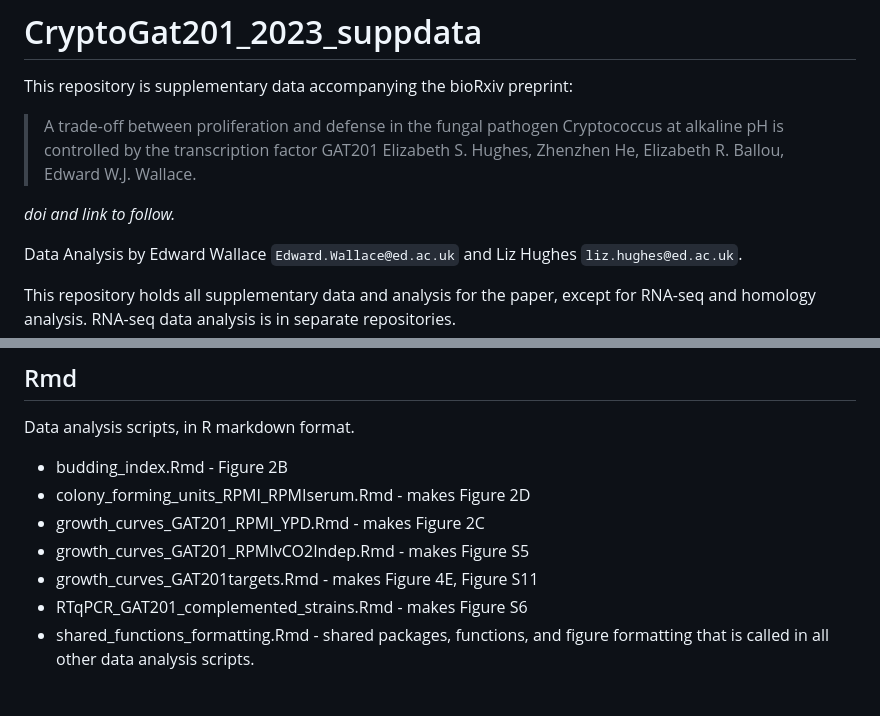
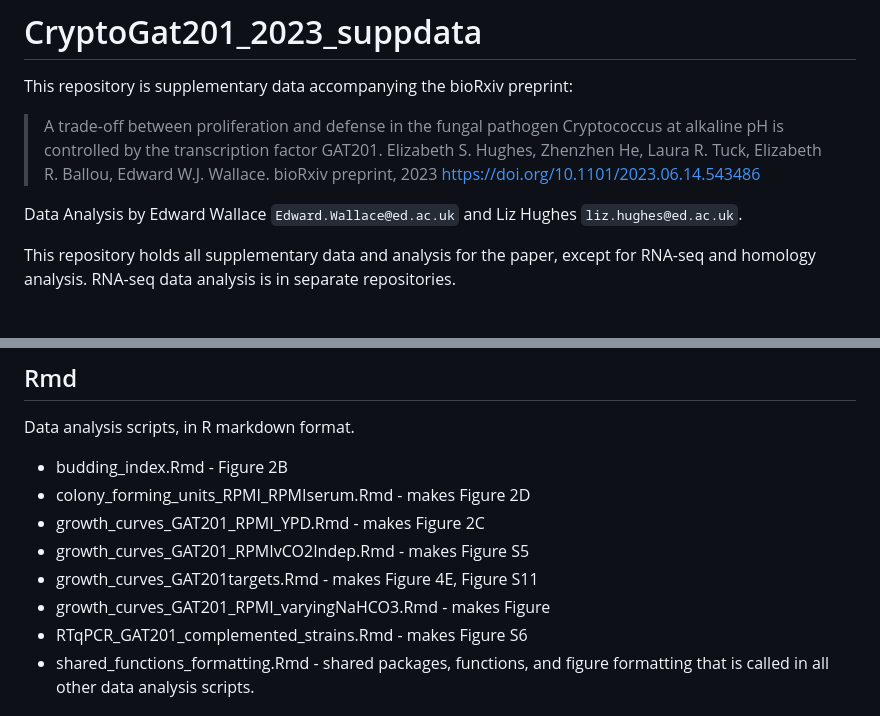
Before and after one commit to ewallace/CryptoGat201_2023_suppdata, a Markdown page: README.md, 2 parts joined by grey strips. Drawn GitHub-style; blank space fills up the shorter version.

Commit message:
Update doi and files in README

```diff
--- a/README.md
+++ b/README.md
@@ -2,10 +2,10 @@
 
 This repository is supplementary data accompanying the bioRxiv preprint:
 
-> A trade-off between proliferation and defense in the fungal pathogen Cryptococcus at alkaline pH is controlled by the transcription factor GAT201
-> Elizabeth S. Hughes, Zhenzhen He, Elizabeth R. Ballou, Edward W.J. Wallace.
-
-_doi and link to follow._
+> A trade-off between proliferation and defense in the fungal pathogen Cryptococcus at alkaline pH is controlled by the transcription factor GAT201.
+> Elizabeth S. Hughes, Zhenzhen He, Laura R. Tuck, Elizabeth R. Ballou, Edward W.J. Wallace.
+> bioRxiv preprint, 2023
+> https://doi.org/10.1101/2023.06.14.543486
 
 Data Analysis by Edward Wallace `Edward.Wallace@ed.ac.uk` and Liz Hughes `liz.hughes@ed.ac.uk`.
 
@@ -31,6 +31,7 @@ Data analysis scripts, in R markdown format.
 - growth_curves_GAT201_RPMI_YPD.Rmd - makes Figure 2C
 - growth_curves_GAT201_RPMIvCO2Indep.Rmd - makes Figure S5
 - growth_curves_GAT201targets.Rmd - makes Figure 4E, Figure S11
+- growth_curves_GAT201_RPMI_varyingNaHCO3.Rmd - makes Figure
 - RTqPCR_GAT201_complemented_strains.Rmd - makes Figure S6
 - shared_functions_formatting.Rmd - shared packages, functions, and figure formatting that is called in all other data analysis scripts.
 
```
